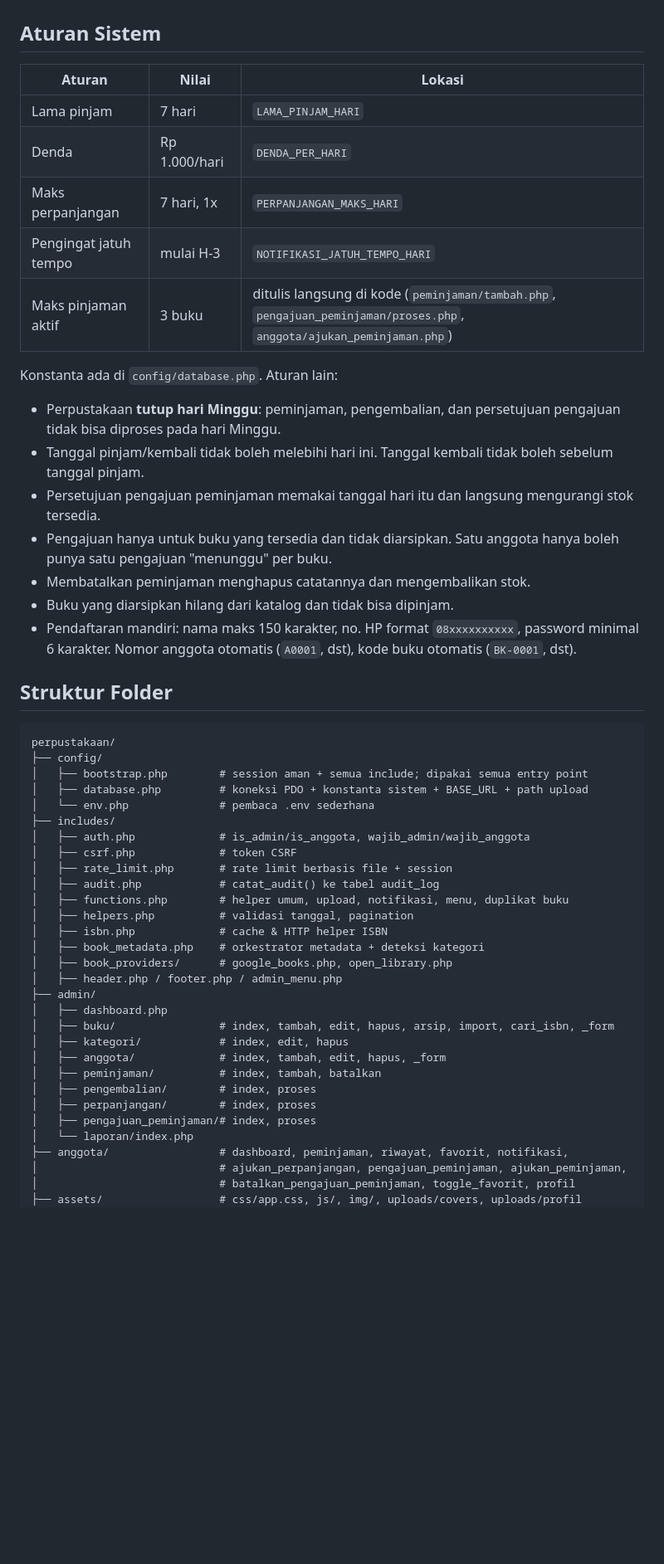
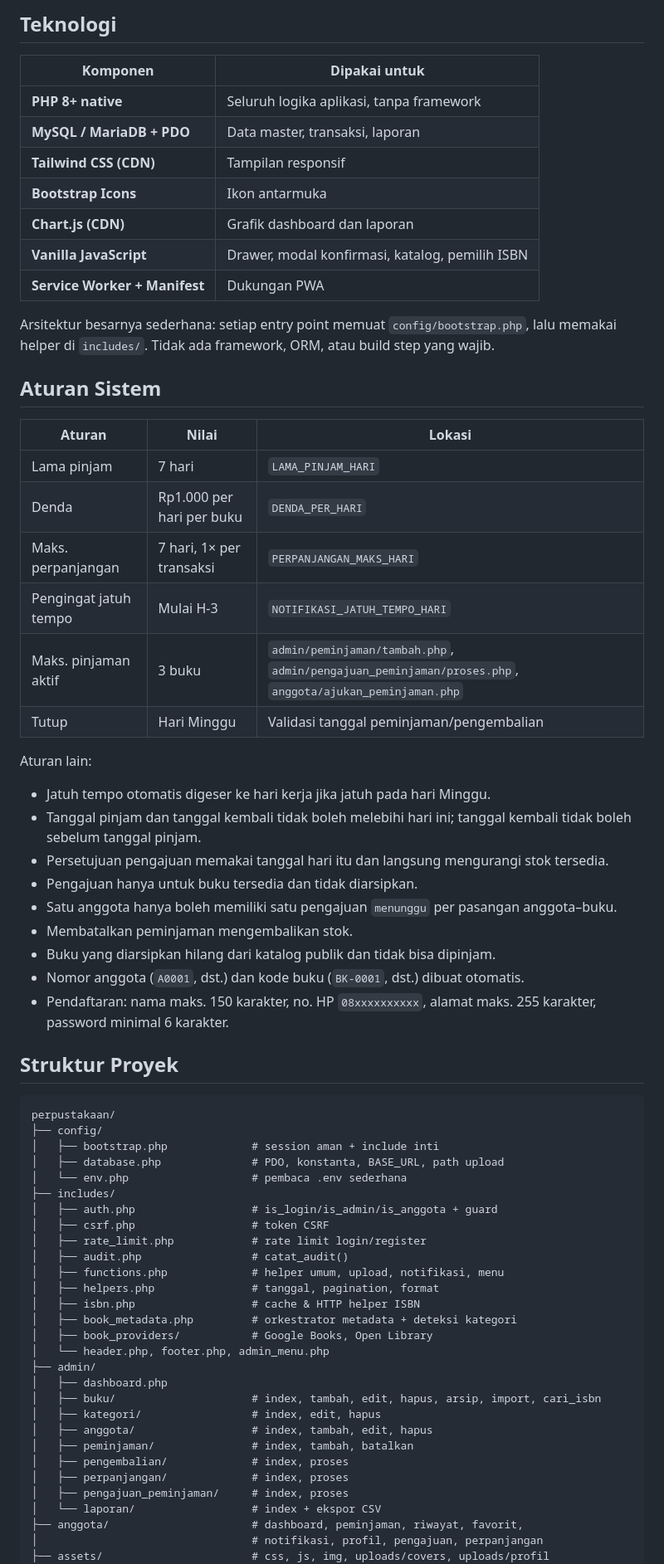
Before and after one commit to AliAlhafidz/KatalogPerpustakaan, a Markdown page: README.md, the part around one of its changes. Shown at 83% size. GitHub-like rendering; blank space fills up the shorter version.

Commit message:
docs: rapikan dan sesuaikan README dengan fitur project

````diff
--- a/README.md
+++ b/README.md
@@ -47,55 +113,70 @@ Repo: <https://github.com/AliAlhafidz/KatalogPerpustakaan>
+## Teknologi
+
+| Komponen | Dipakai untuk |
+|---|---|
+| **PHP 8+ native** | Seluruh logika aplikasi, tanpa framework |
+| **MySQL / MariaDB + PDO** | Data master, transaksi, laporan |
+| **Tailwind CSS (CDN)** | Tampilan responsif |
+| **Bootstrap Icons** | Ikon antarmuka |
+| **Chart.js (CDN)** | Grafik dashboard dan laporan |
+| **Vanilla JavaScript** | Drawer, modal konfirmasi, katalog, pemilih ISBN |
+| **Service Worker + Manifest** | Dukungan PWA |
+
+Arsitektur besarnya sederhana: setiap entry point memuat `config/bootstrap.php`, lalu memakai helper di `includes/`. Tidak ada framework, ORM, atau build step yang wajib.
 
 ## Aturan Sistem
 
 | Aturan | Nilai | Lokasi |
 |---|---|---|
 | Lama pinjam | 7 hari | `LAMA_PINJAM_HARI` |
-| Denda | Rp 1.000/hari | `DENDA_PER_HARI` |
-| Maks perpanjangan | 7 hari, 1x | `PERPANJANGAN_MAKS_HARI` |
-| Pengingat jatuh tempo | mulai H-3 | `NOTIFIKASI_JATUH_TEMPO_HARI` |
-| Maks pinjaman aktif | 3 buku | ditulis langsung di kode (`peminjaman/tambah.php`, `pengajuan_peminjaman/proses.php`, `anggota/ajukan_peminjaman.php`) |
+| Denda | Rp1.000 per hari per buku | `DENDA_PER_HARI` |
+| Maks. perpanjangan | 7 hari, 1× per transaksi | `PERPANJANGAN_MAKS_HARI` |
+| Pengingat jatuh tempo | Mulai H-3 | `NOTIFIKASI_JATUH_TEMPO_HARI` |
+| Maks. pinjaman aktif | 3 buku | `admin/peminjaman/tambah.php`, `admin/pengajuan_peminjaman/proses.php`, `anggota/ajukan_peminjaman.php` |
+| Tutup | Hari Minggu | Validasi tanggal peminjaman/pengembalian |
 
-Konstanta ada di `config/database.php`. Aturan lain:
+Aturan lain:
 
-- Perpustakaan **tutup hari Minggu**: peminjaman, pengembalian, dan persetujuan pengajuan tidak bisa diproses pada hari Minggu.
-- Tanggal pinjam/kembali tidak boleh melebihi hari ini. Tanggal kembali tidak boleh sebelum tanggal pinjam.
-- Persetujuan pengajuan peminjaman memakai tanggal hari itu dan langsung mengurangi stok tersedia.
-- Pengajuan hanya untuk buku yang tersedia dan tidak diarsipkan. Satu anggota hanya boleh punya satu pengajuan "menunggu" per buku.
-- Membatalkan peminjaman menghapus catatannya dan mengembalikan stok.
-- Buku yang diarsipkan hilang dari katalog dan tidak bisa dipinjam.
-- Pendaftaran mandiri: nama maks 150 karakter, no. HP format `08xxxxxxxxxx`, password minimal 6 karakter. Nomor anggota otomatis (`A0001`, dst), kode buku otomatis (`BK-0001`, dst).
+- Jatuh tempo otomatis digeser ke hari kerja jika jatuh pada hari Minggu.
+- Tanggal pinjam dan tanggal kembali tidak boleh melebihi hari ini; tanggal kembali tidak boleh sebelum tanggal pinjam.
+- Persetujuan pengajuan memakai tanggal hari itu dan langsung mengurangi stok tersedia.
+- Pengajuan hanya untuk buku tersedia dan tidak diarsipkan.
+- Satu anggota hanya boleh memiliki satu pengajuan `menunggu` per pasangan anggota–buku.
+- Membatalkan peminjaman mengembalikan stok.
+- Buku yang diarsipkan hilang dari katalog publik dan tidak bisa dipinjam.
+- Nomor anggota (`A0001`, dst.) dan kode buku (`BK-0001`, dst.) dibuat otomatis.
+- Pendaftaran: nama maks. 150 karakter, no. HP `08xxxxxxxxxx`, alamat maks. 255 karakter, password minimal 6 karakter.
 
-## Struktur Folder
+## Struktur Proyek
 
-```
+```text
 perpustakaan/
 ├── config/
-│   ├── bootstrap.php        # session aman + semua include; dipakai semua entry point
-│   ├── database.php         # koneksi PDO + konstanta sistem + BASE_URL + path upload
-│   └── env.php              # pembaca .env sederhana
+│   ├── bootstrap.php             # session aman + include inti
+│   ├── database.php              # PDO, konstanta, BASE_URL, path upload
+│   └── env.php                   # pembaca .env sederhana
 ├── includes/
-│   ├── auth.php             # is_admin/is_anggota, wajib_admin/wajib_anggota
-│   ├── csrf.php             # token CSRF
-│   ├── rate_limit.php       # rate limit berbasis file + session
-│   ├── audit.php            # catat_audit() ke tabel audit_log
-│   ├── functions.php        # helper umum, upload, notifikasi, menu, duplikat buku
-│   ├── helpers.php          # validasi tanggal, pagination
-│   ├── isbn.php             # cache & HTTP helper ISBN
-│   ├── book_metadata.php    # orkestrator metadata + deteksi kategori
-│   ├── book_providers/      # google_books.php, open_library.php
-│   ├── header.php / footer.php / admin_menu.php
+│   ├── auth.php                  # is_login/is_admin/is_anggota + guard
+│   ├── csrf.php                  # token CSRF
+│   ├── rate_limit.php            # rate limit login/register
+│   ├── audit.php                 # catat_audit()
+│   ├── functions.php             # helper umum, upload, notifikasi, menu
+│   ├── helpers.php               # tanggal, pagination, format
+│   ├── isbn.php                  # cache & HTTP helper ISBN
+│   ├── book_metadata.php         # orkestrator metadata + deteksi kategori
+│   ├── book_providers/           # Google Books, Open Library
+│   └── header.php, footer.php, admin_menu.php
 ├── admin/
 │   ├── dashboard.php
-│   ├── buku/                # index, tambah, edit, hapus, arsip, import, cari_isbn, _form
-│   ├── kategori/            # index, edit, hapus
-│   ├── anggota/             # index, tambah, edit, hapus, _form
-│   ├── peminjaman/          # index, tambah, batalkan
-│   ├── pengembalian/        # index, proses
-│   ├── perpanjangan/        # index, proses
-│   ├── pengajuan_peminjaman/# index, proses
-│   └── laporan/index.php
-├── anggota/                 # dashboard, peminjaman, riwayat, favorit, notifikasi,
-│                            # ajukan_perpanjangan, pengajuan_peminjaman, ajukan_peminjaman,
-│                            # batalkan_pengajuan_peminjaman, toggle_favorit, profil
-├── assets/                  # css/app.css, js/, img/, uploads/covers, uploads/profil
+│   ├── buku/                     # index, tambah, edit, hapus, arsip, import, cari_isbn
+│   ├── kategori/                 # index, edit, hapus
+│   ├── anggota/                  # index, tambah, edit, hapus
+│   ├── peminjaman/               # index, tambah, batalkan
+│   ├── pengembalian/             # index, proses
+│   ├── perpanjangan/             # index, proses
+│   ├── pengajuan_peminjaman/     # index, proses
+│   └── laporan/                  # index + ekspor CSV
+├── anggota/                      # dashboard, peminjaman, riwayat, favorit,
+│                                 # notifikasi, profil, pengajuan, perpanjangan
+├── assets/                       # css, js, img, uploads/covers, uploads/profil
 ├── database/
````
Also changed, not shown: other parts of README.md (+228 -95 lines).
